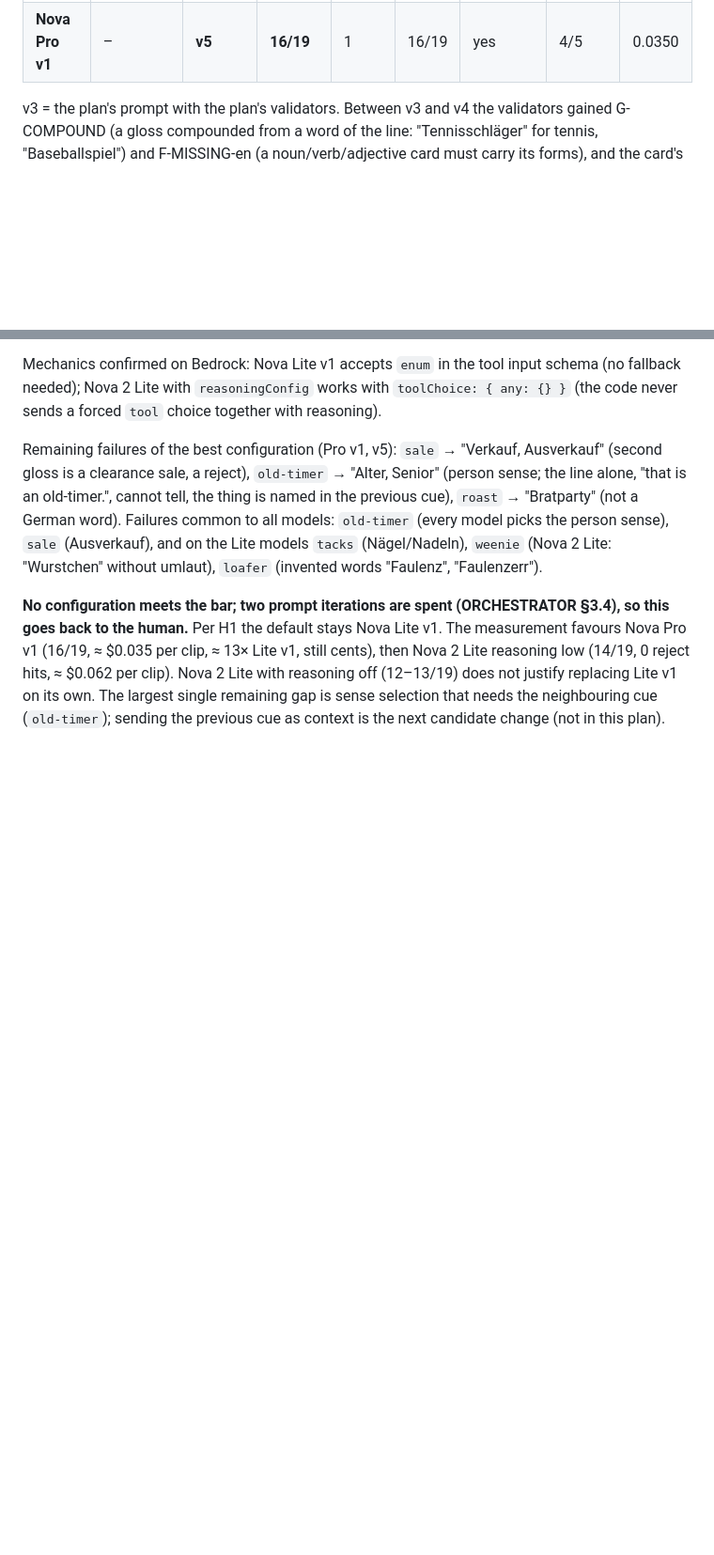
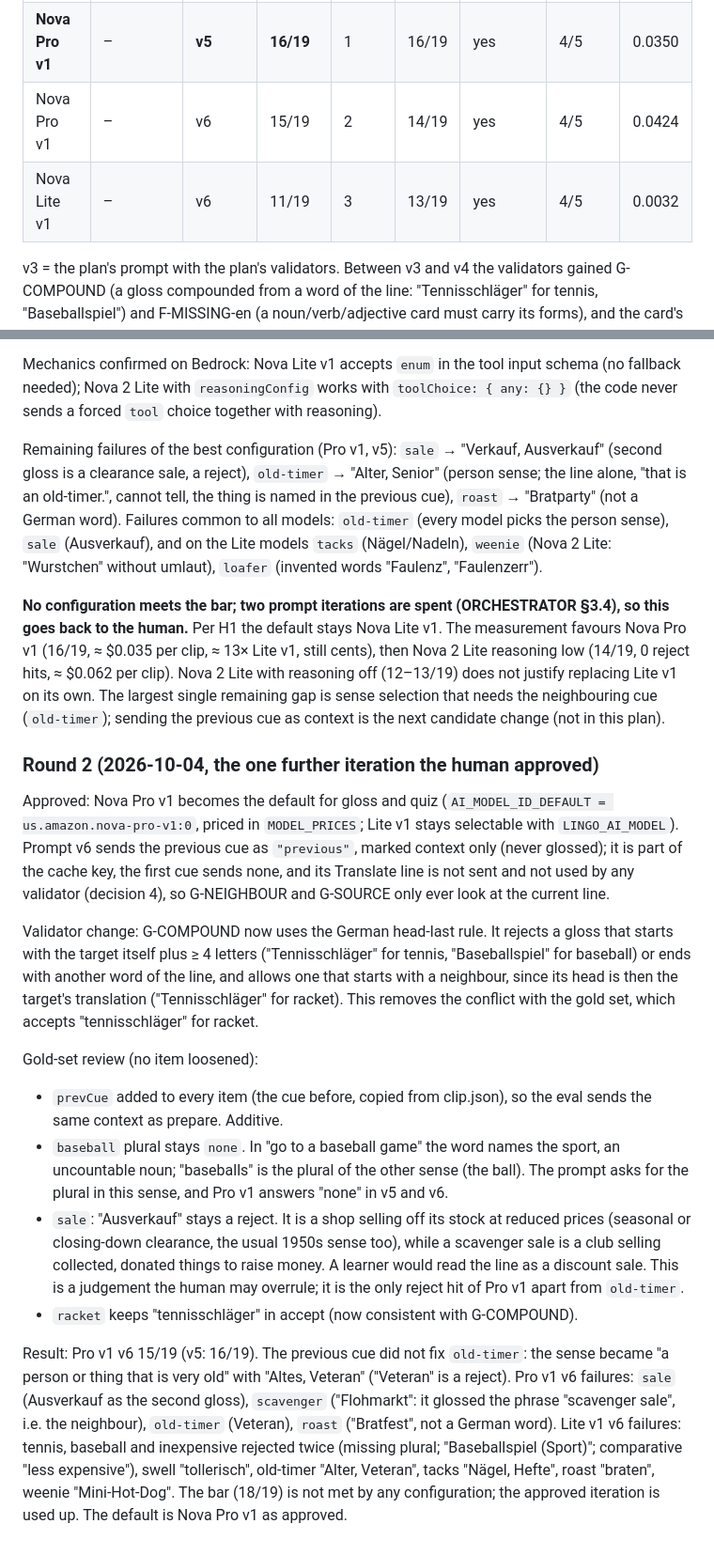
Before and after one commit to moiz-lakkadkutta/lingo, a Markdown page: docs/decisions/0009-gloss-quality.md, 2 parts joined by grey strips. Shown at 94% size. Drawn GitHub-style; blank space fills up the shorter version.

Commit message:
docs(LING-002): 0009 round 2 eval (prompt v6), gold-set review, Nova Pro v1 default
Co-Authored-By: Claude Opus 5.5 <noreply@anthropic.com>
Claude-Session: https://claude.ai/code/session_01PYuviGnTKKVnUpDXo6NUxR

```diff
--- a/docs/decisions/0009-gloss-quality.md
+++ b/docs/decisions/0009-gloss-quality.md
@@ -98,6 +98,8 @@ auto-checks true. USD = one run (19 gloss items with retries and sibling re-asks
 | Nova 2 Lite | off | v5 | 12/19 | 1 | 16/19 | yes | 4/5 | 0.0205 |
 | Nova 2 Lite | low | v5 | 14/19 | 0 | 18/19 | yes | 4/5 | 0.0621 |
 | **Nova Pro v1** | – | **v5** | **16/19** | 1 | 16/19 | yes | 4/5 | 0.0350 |
+| Nova Pro v1 | – | v6 | 15/19 | 2 | 14/19 | yes | 4/5 | 0.0424 |
+| Nova Lite v1 | – | v6 | 11/19 | 3 | 13/19 | yes | 4/5 | 0.0032 |
 
 v3 = the plan's prompt with the plan's validators. Between v3 and v4 the validators gained G-COMPOUND (a gloss compounded from a word of
 the line: "Tennisschläger" for tennis, "Baseballspiel") and F-MISSING-en (a noun/verb/adjective card must carry its forms), and the card's
@@ -120,3 +122,31 @@ stays Nova Lite v1. The measurement favours Nova Pro v1 (16/19, ≈ $0.035 per c
 reasoning low (14/19, 0 reject hits, ≈ $0.062 per clip). Nova 2 Lite with reasoning off (12–13/19) does not justify replacing Lite v1 on
 its own. The largest single remaining gap is sense selection that needs the neighbouring cue (`old-timer`); sending the previous cue as
 context is the next candidate change (not in this plan).
+
+### Round 2 (2026-10-04, the one further iteration the human approved)
+
+Approved: Nova Pro v1 becomes the default for gloss and quiz (`AI_MODEL_ID_DEFAULT = us.amazon.nova-pro-v1:0`, priced in `MODEL_PRICES`;
+Lite v1 stays selectable with `LINGO_AI_MODEL`). Prompt v6 sends the previous cue as `"previous"`, marked context only (never glossed);
+it is part of the cache key, the first cue sends none, and its Translate line is not sent and not used by any validator (decision 4), so
+G-NEIGHBOUR and G-SOURCE only ever look at the current line.
+
+Validator change: G-COMPOUND now uses the German head-last rule. It rejects a gloss that starts with the target itself plus ≥ 4 letters
+("Tennisschläger" for tennis, "Baseballspiel" for baseball) or ends with another word of the line, and allows one that starts with a
+neighbour, since its head is then the target's translation ("Tennisschläger" for racket). This removes the conflict with the gold set,
+which accepts "tennisschläger" for racket.
+
+Gold-set review (no item loosened):
+- `prevCue` added to every item (the cue before, copied from clip.json), so the eval sends the same context as prepare. Additive.
+- `baseball` plural stays `none`. In "go to a baseball game" the word names the sport, an uncountable noun; "baseballs" is the plural of
+  the other sense (the ball). The prompt asks for the plural in this sense, and Pro v1 answers "none" in v5 and v6.
+- `sale`: "Ausverkauf" stays a reject. It is a shop selling off its stock at reduced prices (seasonal or closing-down clearance, the usual
+  1950s sense too), while a scavenger sale is a club selling collected, donated things to raise money. A learner would read the line as
+  a discount sale. This is a judgement the human may overrule; it is the only reject hit of Pro v1 apart from `old-timer`.
+- `racket` keeps "tennisschläger" in accept (now consistent with G-COMPOUND).
+
+Result: Pro v1 v6 15/19 (v5: 16/19). The previous cue did not fix `old-timer`: the sense became "a person or thing that is very old"
+with "Altes, Veteran" ("Veteran" is a reject). Pro v1 v6 failures: `sale` (Ausverkauf as the second gloss), `scavenger` ("Flohmarkt":
+it glossed the phrase "scavenger sale", i.e. the neighbour), `old-timer` (Veteran), `roast` ("Bratfest", not a German word). Lite v1 v6
+failures: tennis, baseball and inexpensive rejected twice (missing plural; "Baseballspiel (Sport)"; comparative "less expensive"),
+swell "tollerisch", old-timer "Alter, Veteran", tacks "Nägel, Hefte", roast "braten", weenie "Mini-Hot-Dog". The bar (18/19) is not met
+by any configuration; the approved iteration is used up. The default is Nova Pro v1 as approved.
```
Also changed, not shown: docs/aws.md (+2 -2 lines).
